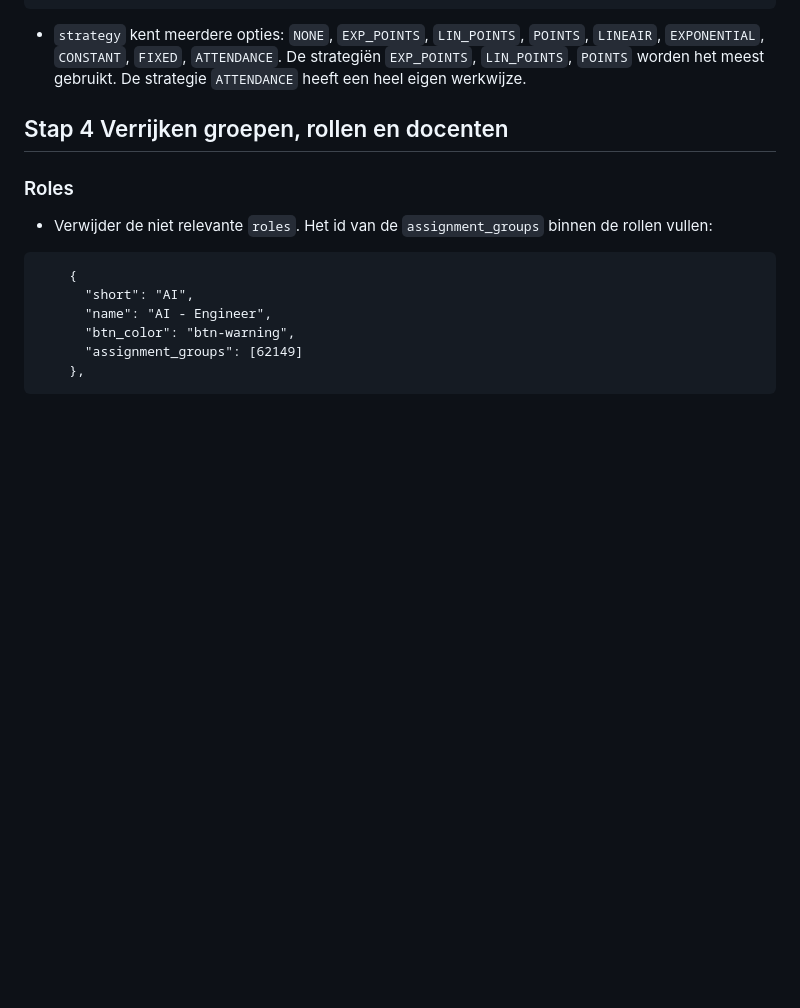
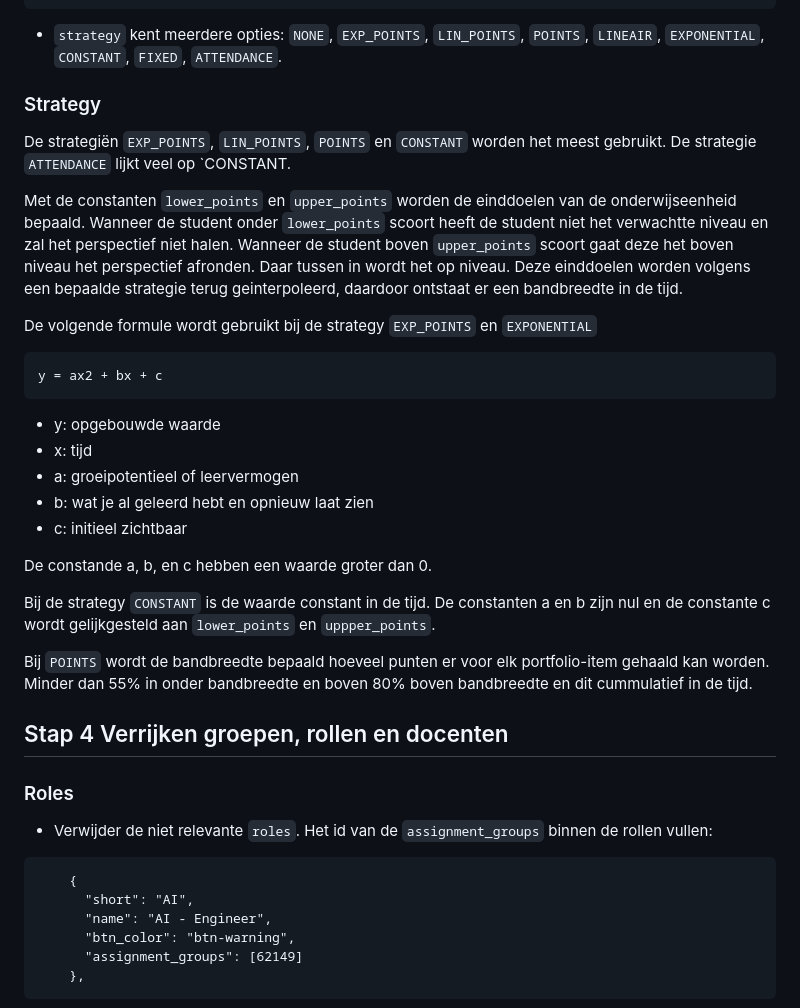
Before and after one commit to hu-ict/canvas_dashboard, a Markdown page: README.md, the part around the change. GitHub-like rendering; blank space fills up the shorter version.

````diff
--- a/README.md
+++ b/README.md
@@ -158,7 +158,27 @@ Het `config_file_name` bestand moet verrijkt worden met extra gegevens en logica
 "upper_points": 56,
 ```
 - `strategy` kent meerdere opties: `NONE`, `EXP_POINTS`, `LIN_POINTS`, `POINTS`, `LINEAIR`, `EXPONENTIAL`, `CONSTANT`, `FIXED`, `ATTENDANCE`.
-De strategiën `EXP_POINTS`, `LIN_POINTS`, `POINTS` worden het meest gebruikt. De strategie `ATTENDANCE` heeft een heel eigen werkwijze.
+### Strategy
+De strategiën `EXP_POINTS`, `LIN_POINTS`, `POINTS` en `CONSTANT` worden het meest gebruikt. De strategie `ATTENDANCE` lijkt veel op `CONSTANT.
+
+Met de constanten `lower_points` en `upper_points` worden de einddoelen van de onderwijseenheid bepaald. Wanneer de student onder `lower_points` scoort heeft de student niet het verwachtte niveau en zal het perspectief niet halen. Wanneer de student boven `upper_points` scoort gaat deze het boven niveau het perspectief afronden. Daar tussen in wordt het op niveau. Deze einddoelen worden volgens een bepaalde strategie terug geinterpoleerd, daardoor ontstaat er een bandbreedte in de tijd.
+
+De volgende formule wordt gebruikt bij de strategy `EXP_POINTS` en `EXPONENTIAL`
+```
+y = ax2 + bx + c
+```
+- y: opgebouwde waarde
+- x: tijd
+- a: groeipotentieel of leervermogen
+- b: wat je al geleerd hebt en opnieuw laat zien
+- c: initieel zichtbaar
+
+De constande a, b, en c hebben een waarde groter dan 0.
+
+Bij de strategy `CONSTANT` is de waarde constant in de tijd. De constanten a en b zijn nul en de constante c wordt gelijkgesteld aan `lower_points` en `uppper_points`.
+
+Bij `POINTS` wordt de bandbreedte bepaald hoeveel punten er voor elk portfolio-item gehaald kan worden. Minder dan 55% in onder bandbreedte en boven 80% boven bandbreedte en dit cummulatief in de tijd.
+
 ## Stap 4 Verrijken groepen, rollen en docenten
 ### Roles
 - Verwijder de niet relevante `roles`.
````
